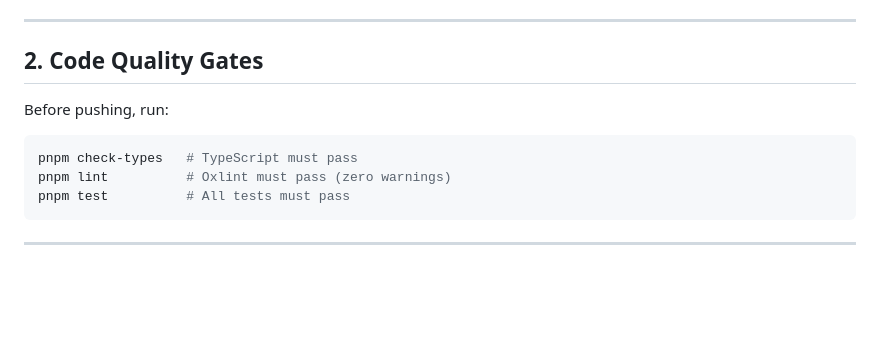
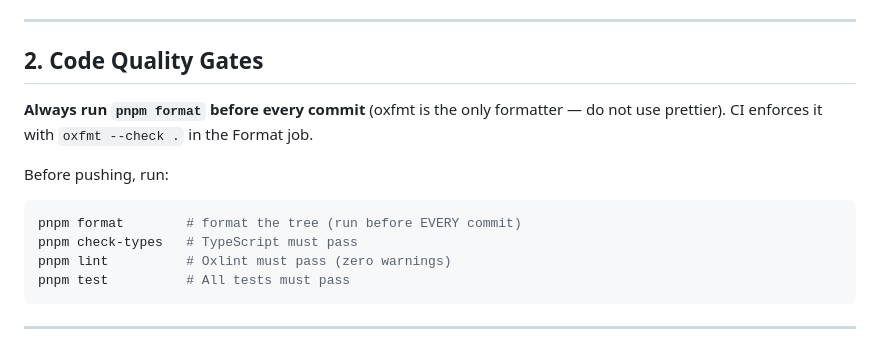
Before and after one commit to fellowseb/marivo, a Markdown page: AGENTS.md, the part around the change. GitHub-like rendering; blank space fills up the shorter version.

Commit message:
docs: instruct agents to run pnpm format before every commit
AGENTS.md now states oxfmt is the only formatter and pnpm format must run
before every commit; CI enforces it via the Format job (oxfmt --check).

Generated by Mistral Vibe.
Co-Authored-By: Mistral Vibe <vibe@mistral.ai>

````diff
--- a/AGENTS.md
+++ b/AGENTS.md
@@ -43,9 +43,12 @@ pnpm test
 
 ## 2. Code Quality Gates
 
+**Always run `pnpm format` before every commit** (oxfmt is the only formatter — do not use prettier). CI enforces it with `oxfmt --check .` in the Format job.
+
 Before pushing, run:
 
 ```bash
+pnpm format        # format the tree (run before EVERY commit)
 pnpm check-types   # TypeScript must pass
 pnpm lint          # Oxlint must pass (zero warnings)
 pnpm test          # All tests must pass
````
